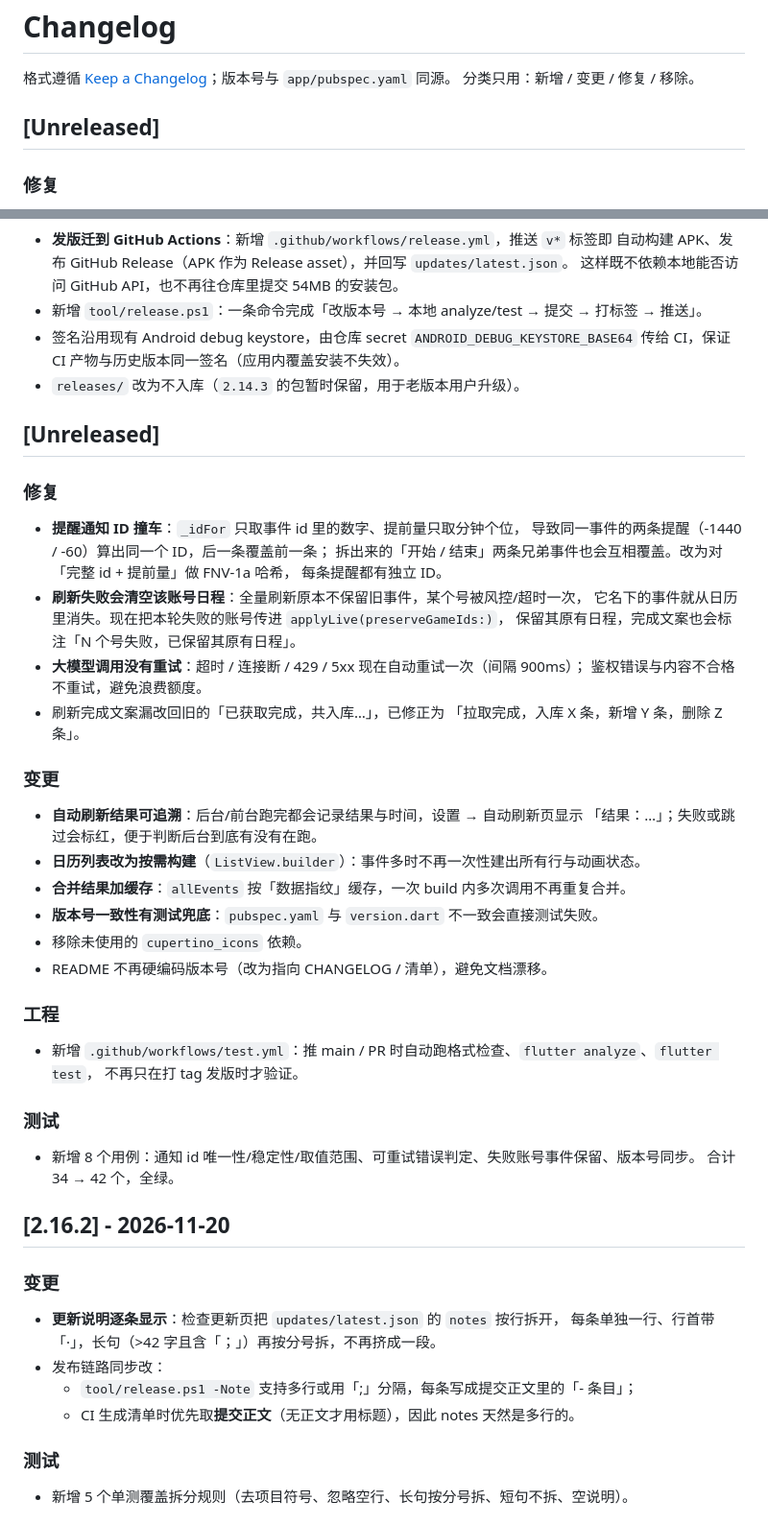
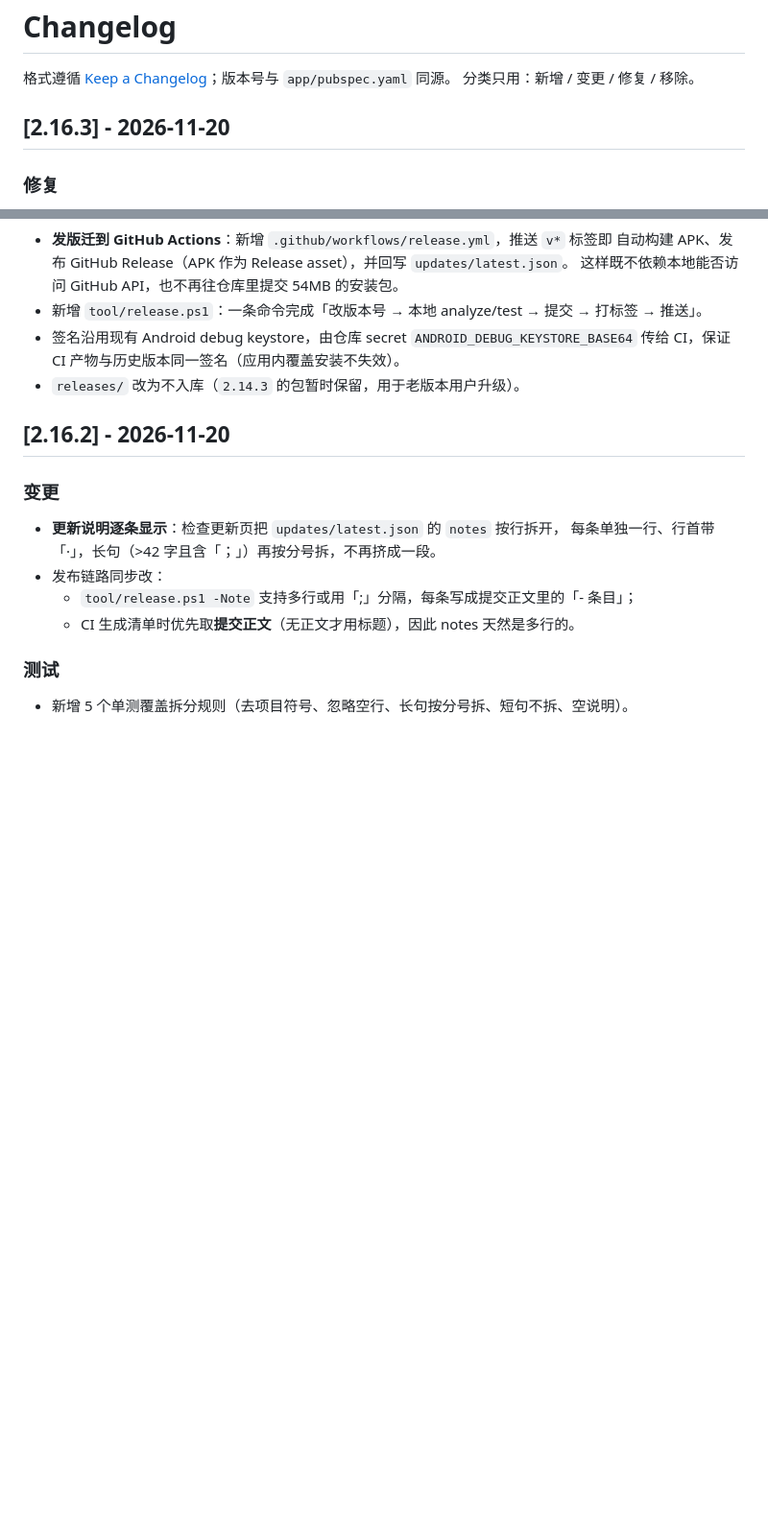
Before and after one commit to maker114/NijiCal, a Markdown page: CHANGELOG.md, 2 parts joined by grey strips. Shown at 96% size. Drawn GitHub-style; blank space fills up the shorter version.

```diff
--- a/CHANGELOG.md
+++ b/CHANGELOG.md
@@ -3,7 +3,7 @@
 格式遵循 [Keep a Changelog](https://keepachangelog.com/zh-CN/1.1.0/)；版本号与 `app/pubspec.yaml` 同源。
 分类只用：新增 / 变更 / 修复 / 移除。
 
-## [Unreleased]
+## [2.16.3] - 2026-11-20
 
 ### 修复
 - **提醒通知 ID 撞车**：`_idFor` 只取事件 id 里的数字、提前量只取分钟个位，
@@ -124,38 +124,6 @@
 - 签名沿用现有 Android debug keystore，由仓库 secret `ANDROID_DEBUG_KEYSTORE_BASE64`
   传给 CI，保证 CI 产物与历史版本同一签名（应用内覆盖安装不失效）。
 - `releases/` 改为不入库（`2.14.3` 的包暂时保留，用于老版本用户升级）。
-## [Unreleased]
-
-### 修复
-- **提醒通知 ID 撞车**：`_idFor` 只取事件 id 里的数字、提前量只取分钟个位，
-  导致同一事件的两条提醒（-1440 / -60）算出同一个 ID，后一条覆盖前一条；
-  拆出来的「开始 / 结束」两条兄弟事件也会互相覆盖。改为对「完整 id + 提前量」做 FNV-1a 哈希，
-  每条提醒都有独立 ID。
-- **刷新失败会清空该账号日程**：全量刷新原本不保留旧事件，某个号被风控/超时一次，
-  它名下的事件就从日历里消失。现在把本轮失败的账号传进 `applyLive(preserveGameIds:)`，
-  保留其原有日程，完成文案也会标注「N 个号失败，已保留其原有日程」。
-- **大模型调用没有重试**：超时 / 连接断 / 429 / 5xx 现在自动重试一次（间隔 900ms）；
-  鉴权错误与内容不合格不重试，避免浪费额度。
-- 刷新完成文案漏改回旧的「已获取完成，共入库…」，已修正为
-  「拉取完成，入库 X 条，新增 Y 条，删除 Z 条」。
-
-### 变更
-- **自动刷新结果可追溯**：后台/前台跑完都会记录结果与时间，设置 → 自动刷新页显示
-  「结果：…」；失败或跳过会标红，便于判断后台到底有没有在跑。
-- **日历列表改为按需构建**（`ListView.builder`）：事件多时不再一次性建出所有行与动画状态。
-- **合并结果加缓存**：`allEvents` 按「数据指纹」缓存，一次 build 内多次调用不再重复合并。
-- **版本号一致性有测试兜底**：`pubspec.yaml` 与 `version.dart` 不一致会直接测试失败。
-- 移除未使用的 `cupertino_icons` 依赖。
-- README 不再硬编码版本号（改为指向 CHANGELOG / 清单），避免文档漂移。
-
-### 工程
-- 新增 `.github/workflows/test.yml`：推 main / PR 时自动跑格式检查、`flutter analyze`、`flutter test`，
-  不再只在打 tag 发版时才验证。
-
-### 测试
-- 新增 8 个用例：通知 id 唯一性/稳定性/取值范围、可重试错误判定、失败账号事件保留、版本号同步。
-  合计 34 → 42 个，全绿。
-
 ## [2.16.2] - 2026-11-20
 
 ### 变更
```
Also changed, not shown: README.md (+9 -0 lines), app/docs/shot-calendar-grid.png, app/docs/shot-calendar.png, app/docs/shot-detail.png, app/docs/shot-library.png, app/docs/shot-settings.png (added), app/docs/shot-subscribe.png (deleted).
